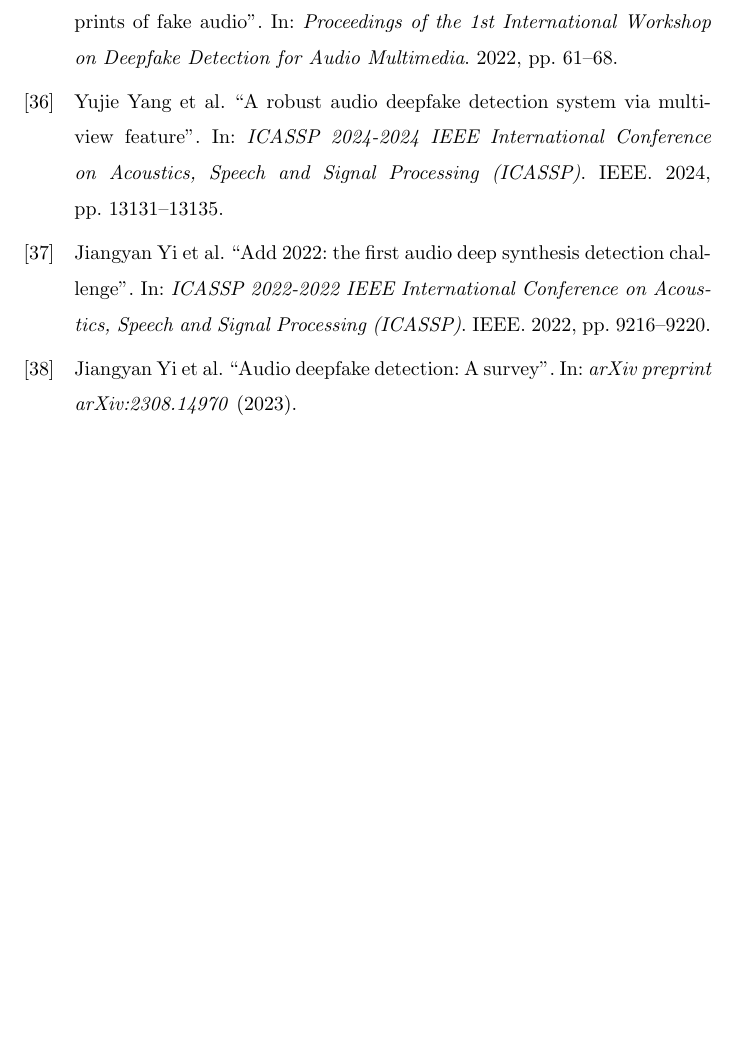
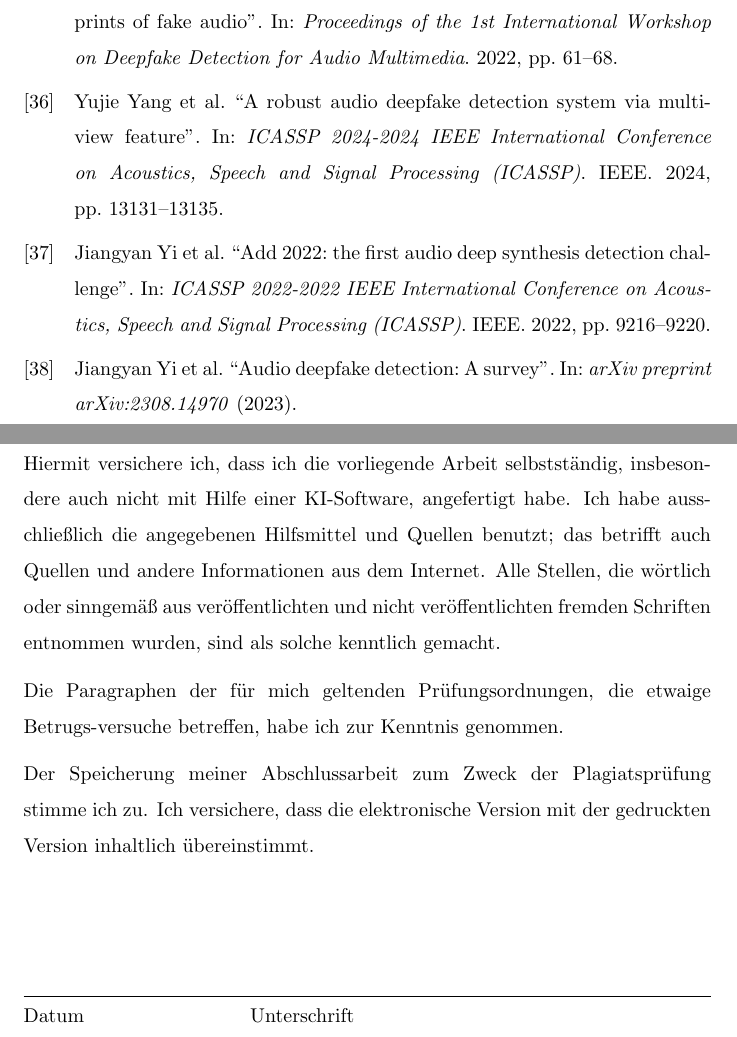
Before and after one commit to jacoblarock/fake_voices_xai_paper, a LaTeX document (draft.tex): part of page 34 of 34 before the commit and two parts of pages 34 and 35 of 35 after it, the two joined at a grey line, cut so that both start at the same text, the shorter picture padded with empty space. Compiled offline with pdfLaTeX.

Commit message:
add confirmation

```diff
--- a/draft.tex
+++ b/draft.tex
@@ -471,4 +471,14 @@ A promising direction for future work would be integrating this method into diff
 	\newpage
 	\sloppy
 	\printbibliography
+	\newpage
+	\section{Erklärung}
+	Hiermit versichere ich, dass ich die vorliegende Arbeit selbstständig, insbesondere auch nicht mit Hilfe einer KI-Software, angefertigt habe. Ich habe ausschließlich die angegebenen Hilfsmittel und Quellen benutzt; das betrifft auch Quellen und andere Informationen aus dem Internet. Alle Stellen, die wörtlich oder sinngemäß aus veröffentlichten und nicht veröffentlichten fremden Schriften entnommen wurden, sind als solche kenntlich gemacht.
+
+	Die Paragraphen der für mich geltenden Prüfungsordnungen, die etwaige Betrugs-versuche betreffen, habe ich zur Kenntnis genommen.
+
+	Der Speicherung meiner Abschlussarbeit zum Zweck der Plagiatsprüfung stimme ich zu. Ich versichere, dass die elektronische Version mit der gedruckten Version inhaltlich übereinstimmt. \\ \\ \\ \\
+
+	\hline
+	Datum \quad \quad \quad \quad \quad \quad \quad \quad Unterschrift
 \end{document}
```
Also changed, not shown: draft.pdf.
